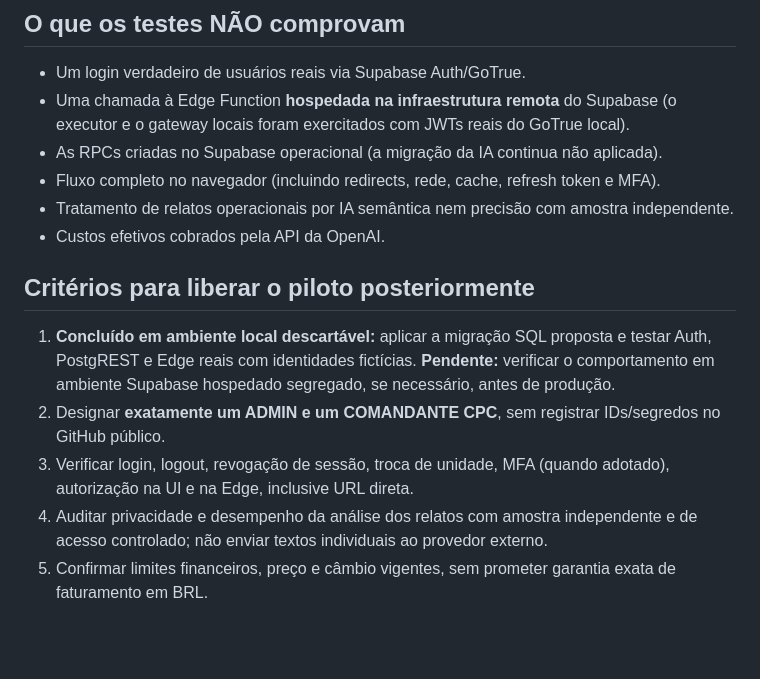
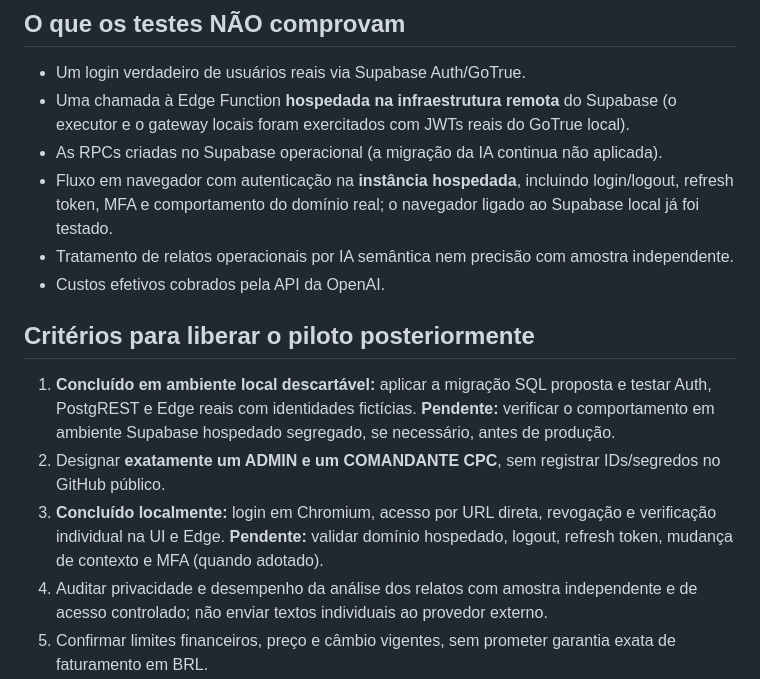
Before and after one commit to Estatisticas2bpm/sistema-estatisticas, a Markdown page: docs/IA_CPC_HOMOLOGACAO_INTEGRACAO_2026-11-12.md, the part around one of its changes. GitHub-like rendering; blank space fills up the shorter version.

```diff
--- a/docs/IA_CPC_HOMOLOGACAO_INTEGRACAO_2026-11-12.md
+++ b/docs/IA_CPC_HOMOLOGACAO_INTEGRACAO_2026-11-12.md
@@ -76,7 +95,7 @@ A denominação da interface foi ajustada para **projeto-piloto privado** em vez
 - Um login verdadeiro de usuários reais via Supabase Auth/GoTrue.
 - Uma chamada à Edge Function **hospedada na infraestrutura remota** do Supabase (o executor e o gateway locais foram exercitados com JWTs reais do GoTrue local).
 - As RPCs criadas no Supabase operacional (a migração da IA continua não aplicada).
-- Fluxo completo no navegador (incluindo redirects, rede, cache, refresh token e MFA).
+- Fluxo em navegador com autenticação na **instância hospedada**, incluindo login/logout, refresh token, MFA e comportamento do domínio real; o navegador ligado ao Supabase local já foi testado.
 - Tratamento de relatos operacionais por IA semântica nem precisão com amostra independente.
 - Custos efetivos cobrados pela API da OpenAI.
 
@@ -84,7 +103,7 @@ A denominação da interface foi ajustada para **projeto-piloto privado** em vez
 
 1. **Concluído em ambiente local descartável:** aplicar a migração SQL proposta e testar Auth, PostgREST e Edge reais com identidades fictícias. **Pendente:** verificar o comportamento em ambiente Supabase hospedado segregado, se necessário, antes de produção.
 2. Designar **exatamente um ADMIN e um COMANDANTE CPC**, sem registrar IDs/segredos no GitHub público.
-3. Verificar login, logout, revogação de sessão, troca de unidade, MFA (quando adotado), autorização na UI e na Edge, inclusive URL direta.
+3. **Concluído localmente:** login em Chromium, acesso por URL direta, revogação e verificação individual na UI e Edge. **Pendente:** validar domínio hospedado, logout, refresh token, mudança de contexto e MFA (quando adotado).
 4. Auditar privacidade e desempenho da análise dos relatos com amostra independente e de acesso controlado; não enviar textos individuais ao provedor externo.
 5. Confirmar limites financeiros, preço e câmbio vigentes, sem prometer garantia exata de faturamento em BRL.
 6. Autorizar habilitação efetiva do piloto. Até lá, manter `IA_CPC_ENABLED=false` e `IA_CPC_RELATOS_ENABLED=false`.
```
Also changed, not shown: other parts of docs/IA_CPC_HOMOLOGACAO_INTEGRACAO_2026-11-12.md (+19 -0 lines).
